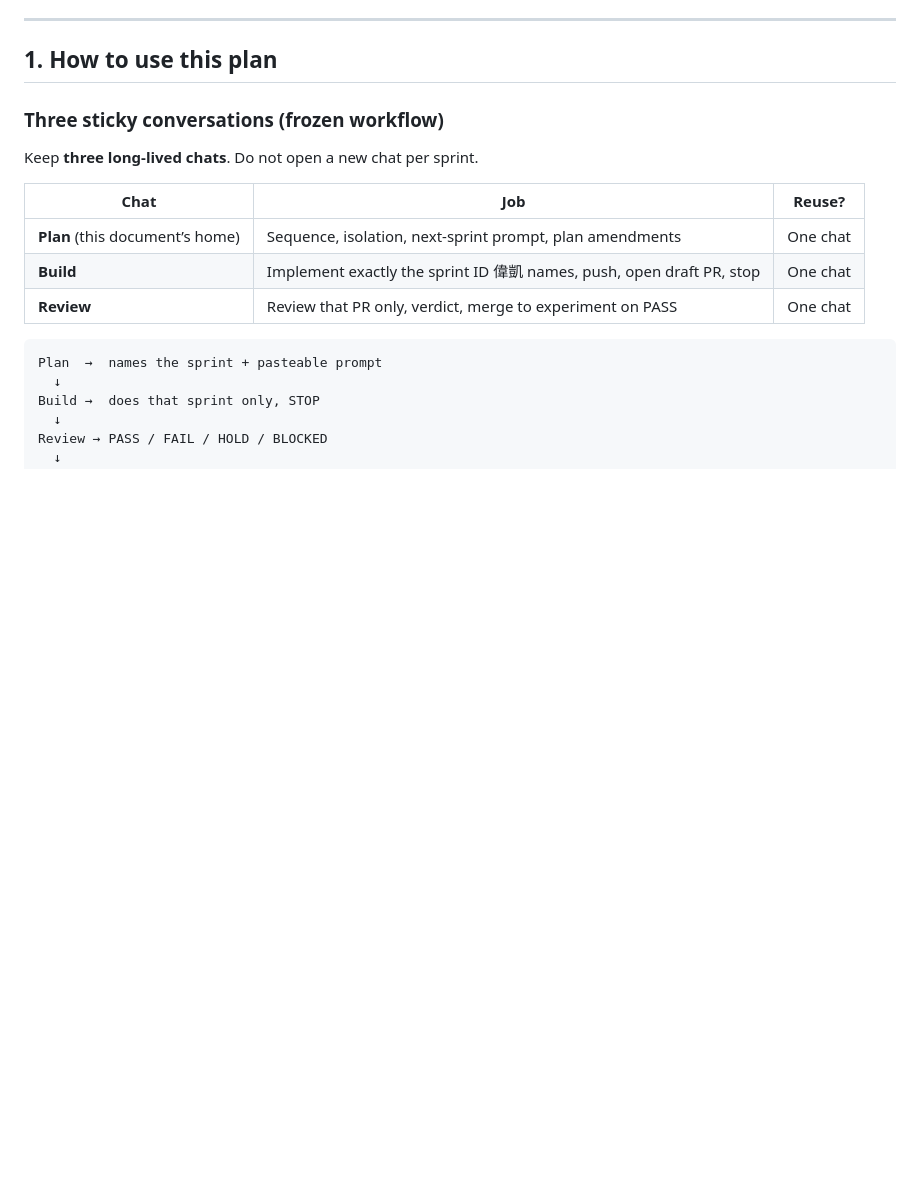
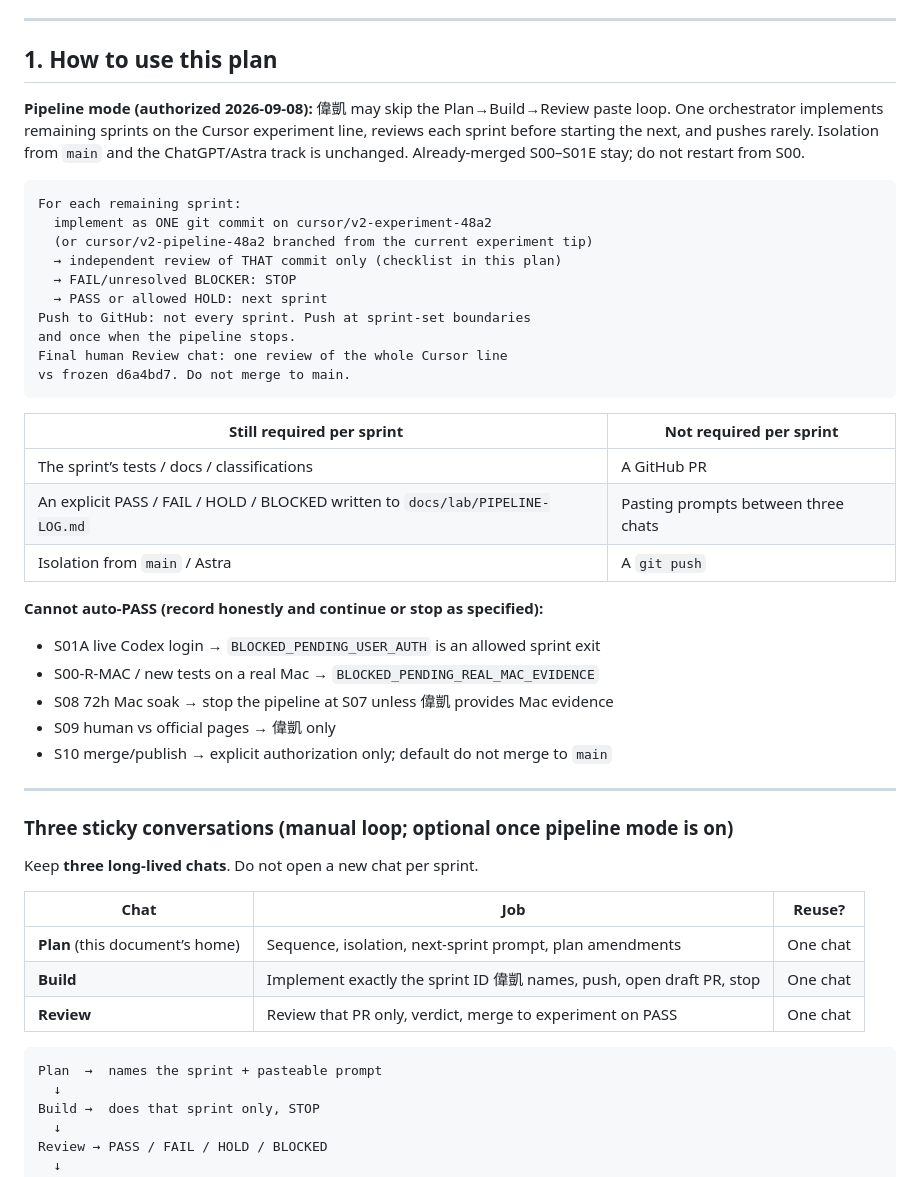
Before and after one commit to synok522-del/AIUsageBar, a Markdown page: docs/V2.1-SPRINT-PLAN.md, the part around the change. Rendered like a GitHub page; blank space fills up the shorter version.

Commit message:
docs: add pipeline mode — per-sprint review without per-sprint push
Authorize an orchestrator to run remaining sprints on the Cursor
experiment line with a review gate after each commit. Push at set
boundaries, not every sprint. Do not restart merged S00–S01E. Keep
main and the ChatGPT/Astra track untouched.

Co-authored-by: synok522-del <synok522-del@users.noreply.github.com>

````diff
--- a/docs/V2.1-SPRINT-PLAN.md
+++ b/docs/V2.1-SPRINT-PLAN.md
@@ -46,7 +46,39 @@ A real Mac failure of the 133 is `PRODUCTION_REGRESSION_MUST_FIX` and freezes th
 
 ## 1. How to use this plan
 
-### Three sticky conversations (frozen workflow)
+**Pipeline mode (authorized 2026-09-08):** 偉凱 may skip the Plan→Build→Review paste loop. One orchestrator implements remaining sprints on the Cursor experiment line, reviews each sprint before starting the next, and pushes rarely. Isolation from `main` and the ChatGPT/Astra track is unchanged. Already-merged S00–S01E stay; do not restart from S00.
+
+```
+For each remaining sprint:
+  implement as ONE git commit on cursor/v2-experiment-48a2
+  (or cursor/v2-pipeline-48a2 branched from the current experiment tip)
+  → independent review of THAT commit only (checklist in this plan)
+  → FAIL/unresolved BLOCKER: STOP
+  → PASS or allowed HOLD: next sprint
+Push to GitHub: not every sprint. Push at sprint-set boundaries
+and once when the pipeline stops.
+Final human Review chat: one review of the whole Cursor line
+vs frozen d6a4bd7. Do not merge to main.
+```
+
+| Still required per sprint | Not required per sprint |
+|---|---|
+| The sprint’s tests / docs / classifications | A GitHub PR |
+| An explicit PASS / FAIL / HOLD / BLOCKED written to `docs/lab/PIPELINE-LOG.md` | Pasting prompts between three chats |
+| Isolation from `main` / Astra | A `git push` |
+
+**Cannot auto-PASS (record honestly and continue or stop as specified):**
+
+- S01A live Codex login → `BLOCKED_PENDING_USER_AUTH` is an allowed sprint exit
+- S00-R-MAC / new tests on a real Mac → `BLOCKED_PENDING_REAL_MAC_EVIDENCE`
+- S08 72h Mac soak → stop the pipeline at S07 unless 偉凱 provides Mac evidence
+- S09 human vs official pages → 偉凱 only
+- S10 merge/publish → explicit authorization only; default do not merge to `main`
+
+---
+
+### Three sticky conversations (manual loop; optional once pipeline mode is on)
+
 
 Keep **three long-lived chats**. Do not open a new chat per sprint.
 
````
